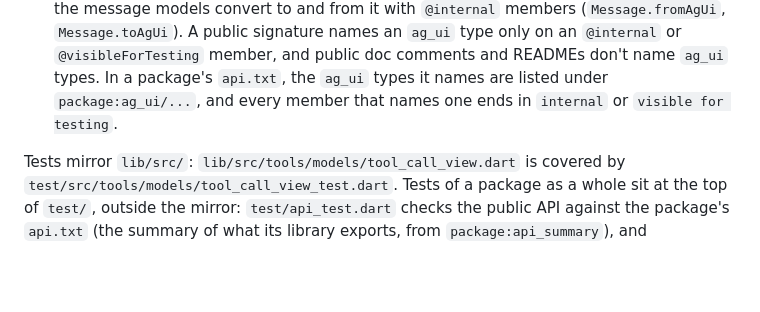
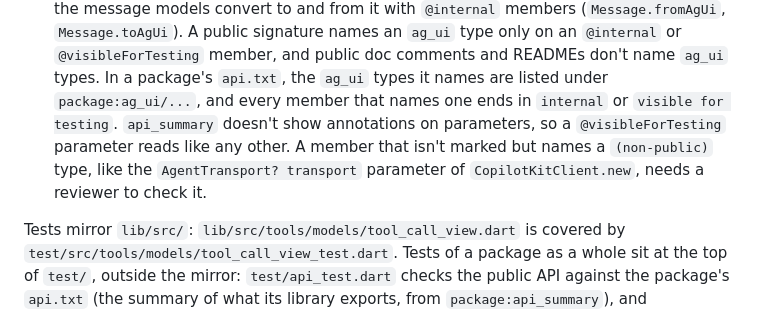
Before and after one commit to VGVentures/copilotkit_flutter_sdk, a Markdown page: docs/ARCHITECTURE.md, the part around the change. Rendered like a GitHub page; blank space fills up the shorter version.

```diff
--- a/docs/ARCHITECTURE.md
+++ b/docs/ARCHITECTURE.md
@@ -116,7 +116,11 @@ them, and `copilotkit` exports neither:
   `@visibleForTesting` member, and public doc comments and READMEs don't
   name `ag_ui` types. In a package's `api.txt`, the `ag_ui` types it
   names are listed under `package:ag_ui/...`, and every member that names
-  one ends in `internal` or `visible for testing`.
+  one ends in `internal` or `visible for testing`. `api_summary` doesn't
+  show annotations on parameters, so a `@visibleForTesting` parameter reads
+  like any other. A member that isn't marked but names a `(non-public)`
+  type, like the `AgentTransport? transport` parameter of
+  `CopilotKitClient.new`, needs a reviewer to check it.
 
 Tests mirror `lib/src/`: `lib/src/tools/models/tool_call_view.dart` is covered
 by `test/src/tools/models/tool_call_view_test.dart`. Tests of a package as a
```
Also changed, not shown: CONTRIBUTING.md (+11 -8 lines).
